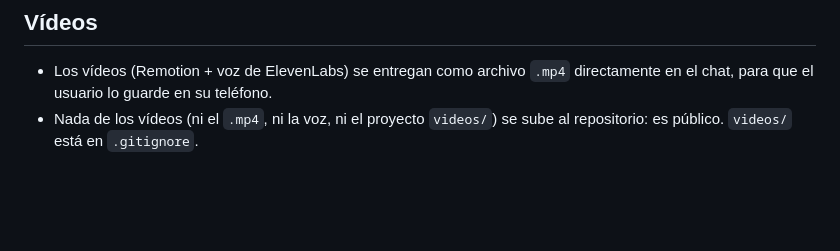
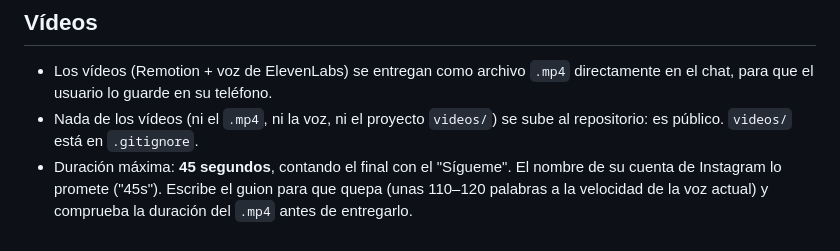
Before and after one commit to realaga/temes, a Markdown page: CLAUDE.md, the part around the change. Rendered like a GitHub page; blank space fills up the shorter version.

Commit message:
Regla: los vídeos duran como máximo 45 segundos
Co-Authored-By: Claude Opus 5.5 <noreply@anthropic.com>
Claude-Session: https://claude.ai/code/session_01JfctszLFj399Dc7ZG8Dab9

```diff
--- a/CLAUDE.md
+++ b/CLAUDE.md
@@ -39,3 +39,4 @@ Rules:
 
 - Los vídeos (Remotion + voz de ElevenLabs) se entregan como archivo `.mp4` directamente en el chat, para que el usuario lo guarde en su teléfono.
 - Nada de los vídeos (ni el `.mp4`, ni la voz, ni el proyecto `videos/`) se sube al repositorio: es público. `videos/` está en `.gitignore`.
+- Duración máxima: **45 segundos**, contando el final con el "Sígueme". El nombre de su cuenta de Instagram lo promete ("45s"). Escribe el guion para que quepa (unas 110–120 palabras a la velocidad de la voz actual) y comprueba la duración del `.mp4` antes de entregarlo.
```
